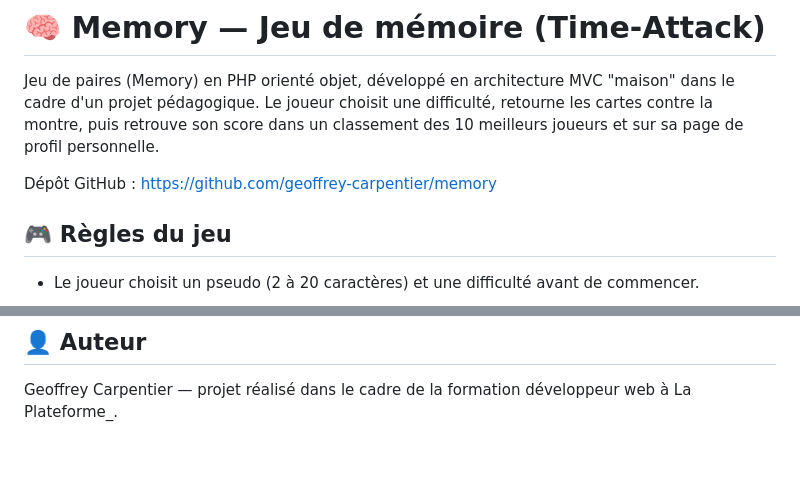
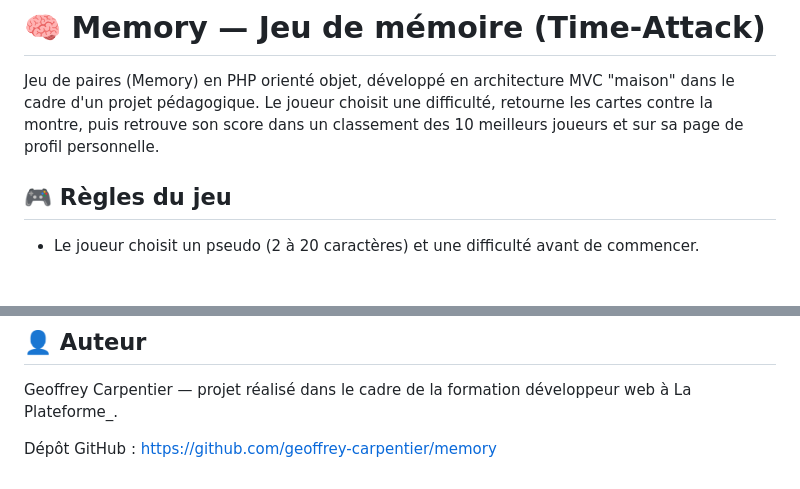
Before and after one commit to geoffrey-carpentier/memory, a Markdown page: README.md, 2 parts joined by grey strips. Rendered like a GitHub page; blank space fills up the shorter version.

Commit message:
Déplace le lien du dépôt GitHub à côté de la section Auteur

```diff
--- a/README.md
+++ b/README.md
@@ -1,8 +1,6 @@
 # 🧠 Memory — Jeu de mémoire (Time-Attack)
 
 Jeu de paires (Memory) en PHP orienté objet, développé en architecture MVC "maison" dans le cadre d'un projet pédagogique. Le joueur choisit une difficulté, retourne les cartes contre la montre, puis retrouve son score dans un classement des 10 meilleurs joueurs et sur sa page de profil personnelle.
-
-Dépôt GitHub : https://github.com/geoffrey-carpentier/memory
 
 ## 🎮 Règles du jeu
 
@@ -119,3 +117,5 @@ vendor/bin/phpunit tests
 ## 👤 Auteur
 
 Geoffrey Carpentier — projet réalisé dans le cadre de la formation développeur web à La Plateforme_.
+
+Dépôt GitHub : https://github.com/geoffrey-carpentier/memory
```
